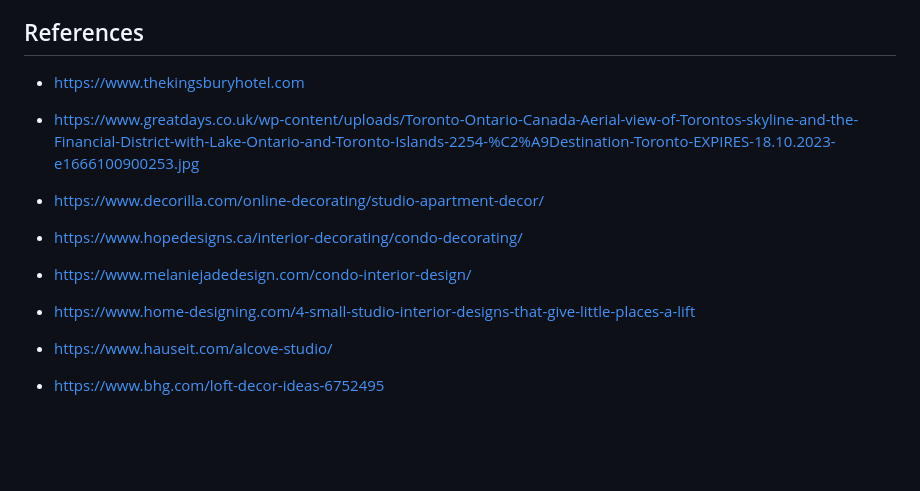
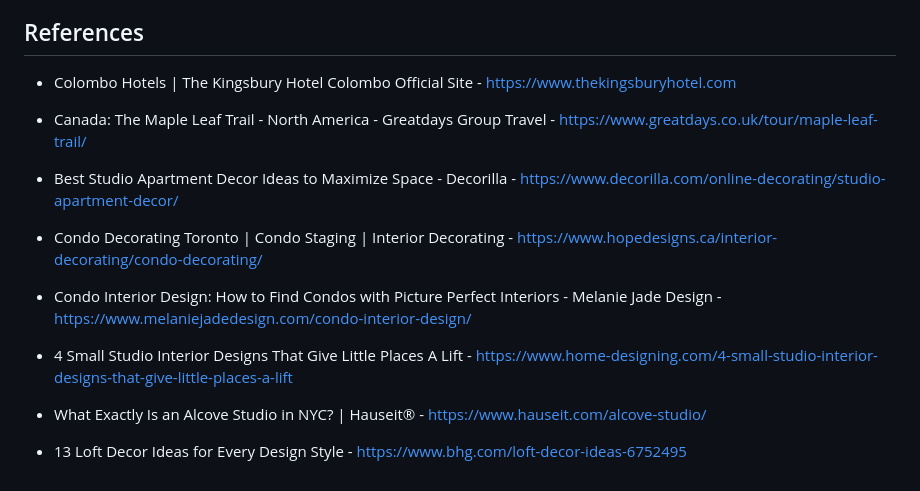
Before and after one commit to LasithaPrabodha/hotel-website, a Markdown page: README.md, the part around the change. Drawn GitHub-style; blank space fills up the shorter version.

Commit message:
Updated references in README.md

```diff
--- a/README.md
+++ b/README.md
@@ -106,18 +106,18 @@ Follow these steps to set up and run our web design project:
 
 ## References
 
-- https://www.thekingsburyhotel.com
+- Colombo Hotels | The Kingsbury Hotel Colombo Official Site - https://www.thekingsburyhotel.com
 
-- https://www.greatdays.co.uk/wp-content/uploads/Toronto-Ontario-Canada-Aerial-view-of-Torontos-skyline-and-the-Financial-District-with-Lake-Ontario-and-Toronto-Islands-2254-%C2%A9Destination-Toronto-EXPIRES-18.10.2023-e1666100900253.jpg
+- Canada: The Maple Leaf Trail - North America - Greatdays Group Travel - https://www.greatdays.co.uk/tour/maple-leaf-trail/
 
-- https://www.decorilla.com/online-decorating/studio-apartment-decor/
+- Best Studio Apartment Decor Ideas to Maximize Space - Decorilla - https://www.decorilla.com/online-decorating/studio-apartment-decor/
 
-- https://www.hopedesigns.ca/interior-decorating/condo-decorating/
+- Condo Decorating Toronto | Condo Staging | Interior Decorating - https://www.hopedesigns.ca/interior-decorating/condo-decorating/
 
-- https://www.melaniejadedesign.com/condo-interior-design/
+- Condo Interior Design: How to Find Condos with Picture Perfect Interiors - Melanie Jade Design - https://www.melaniejadedesign.com/condo-interior-design/
 
-- https://www.home-designing.com/4-small-studio-interior-designs-that-give-little-places-a-lift
+- 4 Small Studio Interior Designs That Give Little Places A Lift - https://www.home-designing.com/4-small-studio-interior-designs-that-give-little-places-a-lift
 
-- https://www.hauseit.com/alcove-studio/
+- What Exactly Is an Alcove Studio in NYC? | Hauseit® - https://www.hauseit.com/alcove-studio/
 
-- https://www.bhg.com/loft-decor-ideas-6752495
+- 13 Loft Decor Ideas for Every Design Style - https://www.bhg.com/loft-decor-ideas-6752495
```
